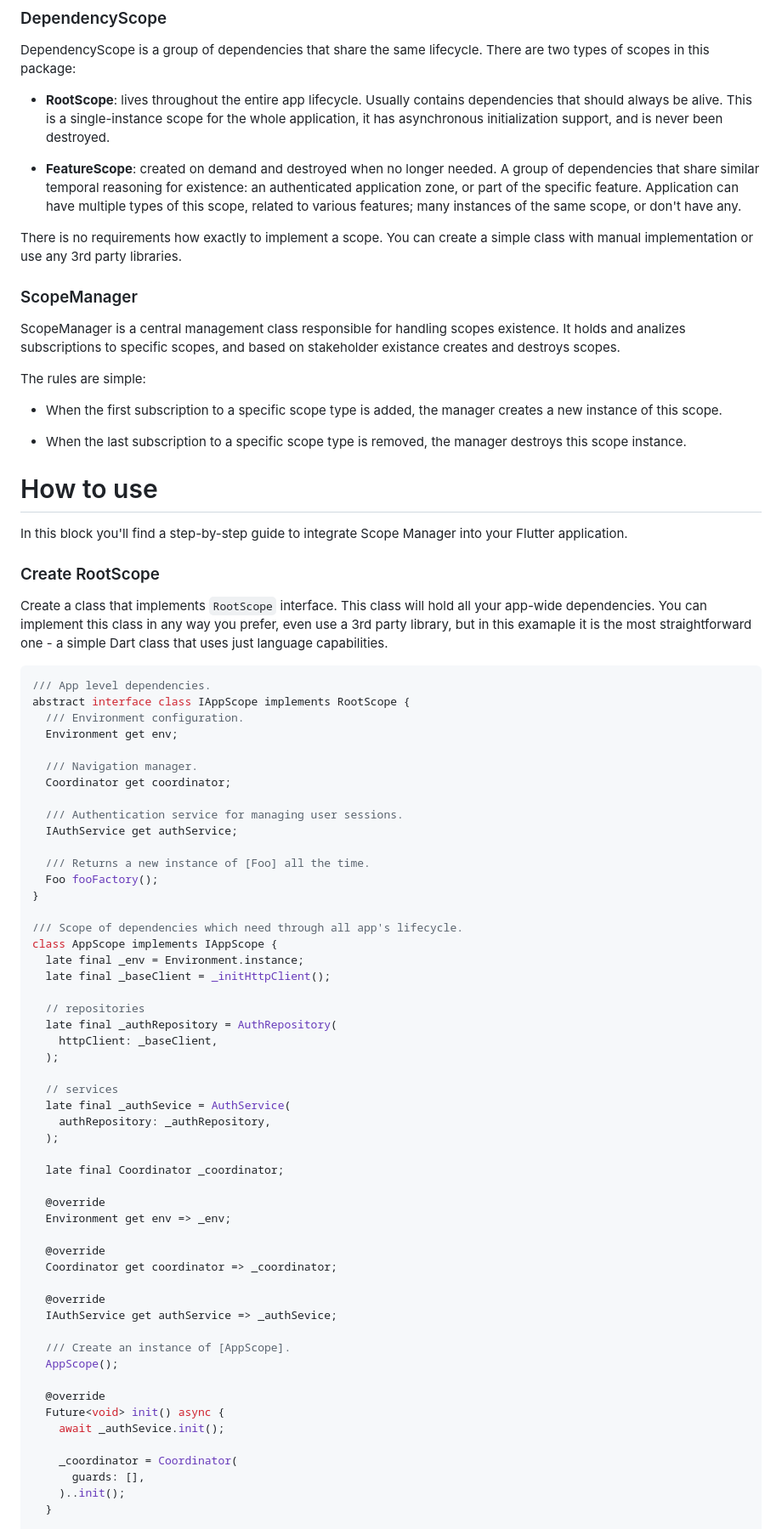
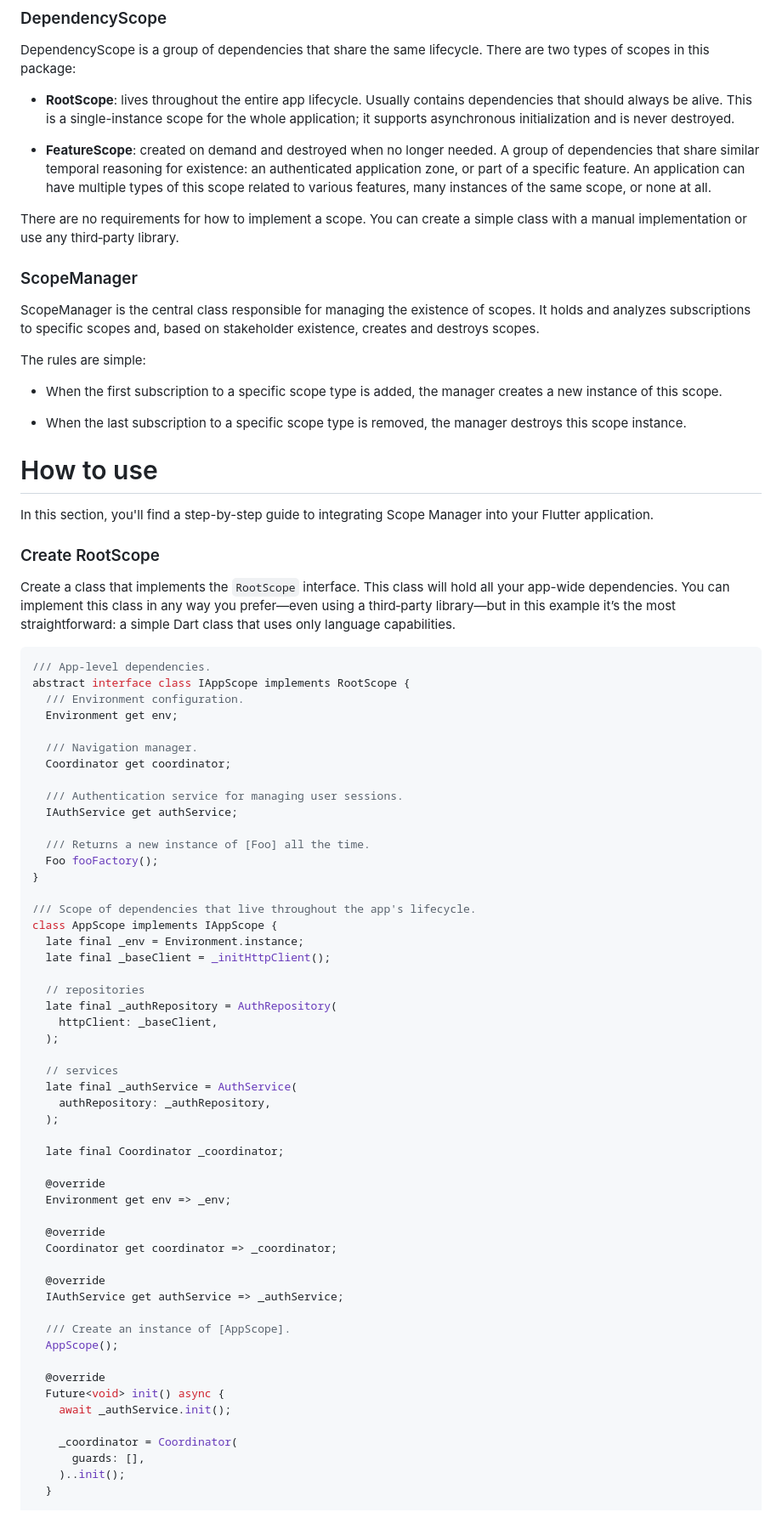
Before and after one commit to MbIXjkee/scope_manager, a Markdown page: README.md, the part around one of its changes. Shown at 85% size. Drawn GitHub-style.

Commit message:
Docs: improve clarity and grammar in README.md

````diff
--- a/README.md
+++ b/README.md
@@ -23,19 +23,19 @@ DependencyScope is a group of dependencies that share the same lifecycle. There
 two types of scopes in this package:
 
   - **RootScope**: lives throughout the entire app lifecycle. Usually
-    contains dependencies that should always be alive. This is a single-instance scope for the whole application, it has asynchronous initialization support,
-    and is never been destroyed.
+    contains dependencies that should always be alive. This is a single-instance scope for the whole application; it supports asynchronous initialization
+    and is never destroyed.
 
   - **FeatureScope**: created on demand and destroyed when no longer needed.
     A group of dependencies that share similar temporal reasoning for existence:
-    an authenticated application zone, or part of the specific feature. Application
-    can have multiple types of this scope, related to various features; many instances of the same scope, or don't have any.
+    an authenticated application zone, or part of a specific feature. An application
+    can have multiple types of this scope related to various features, many instances of the same scope, or none at all.
 
-There is no requirements how exactly to implement a scope. You can create a simple class with manual implementation or use any 3rd party libraries.
+There are no requirements for how to implement a scope. You can create a simple class with a manual implementation or use any third‑party library.
 
 ### ScopeManager
 
-ScopeManager is a central management class responsible for handling scopes existence. It holds and analizes subscriptions to specific scopes, and based on stakeholder existance creates and destroys scopes.
+ScopeManager is the central class responsible for managing the existence of scopes. It holds and analyzes subscriptions to specific scopes and, based on stakeholder existence, creates and destroys scopes.
 
 The rules are simple:
 
@@ -45,15 +45,15 @@ The rules are simple:
 
 # How to use
 
-In this block you'll find a step-by-step guide to integrate Scope Manager into your Flutter application.
+In this section, you'll find a step-by-step guide to integrating Scope Manager into your Flutter application.
 
 ### Create RootScope
 
-Create a class that implements `RootScope` interface. This class will hold all your app-wide dependencies.
-You can implement this class in any way you prefer, even use a 3rd party library, but in this examaple it is the most straightforward one - a simple Dart class that uses just language capabilities.
+Create a class that implements the `RootScope` interface. This class will hold all your app-wide dependencies.
+You can implement this class in any way you prefer—even using a third‑party library—but in this example it’s the most straightforward: a simple Dart class that uses only language capabilities.
 
 ```dart
-/// App level dependencies.
+/// App-level dependencies.
 abstract interface class IAppScope implements RootScope {
   /// Environment configuration.
   Environment get env;
@@ -68,7 +68,7 @@ abstract interface class IAppScope implements RootScope {
   Foo fooFactory();
 }
 
-/// Scope of dependencies which need through all app's lifecycle.
+/// Scope of dependencies that live throughout the app's lifecycle.
 class AppScope implements IAppScope {
   late final _env = Environment.instance;
   late final _baseClient = _initHttpClient();
@@ -79,7 +79,7 @@ class AppScope implements IAppScope {
   );
 
   // services
-  late final _authSevice = AuthService(
+  late final _authService = AuthService(
     authRepository: _authRepository,
   );
 
@@ -92,14 +92,14 @@ class AppScope implements IAppScope {
   Coordinator get coordinator => _coordinator;
 
   @override
-  IAuthService get authService => _authSevice;
+  IAuthService get authService => _authService;
 
   /// Create an instance of [AppScope].
   AppScope();
 
   @override
   Future<void> init() async {
-    await _authSevice.init();
+    await _authService.init();
 
     _coordinator = Coordinator(
       guards: [],
````
Also changed, not shown: other parts of README.md (+10 -10 lines).
